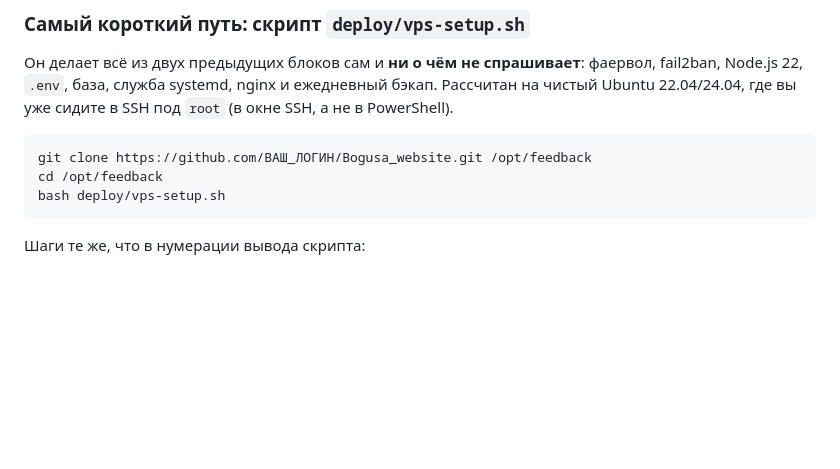
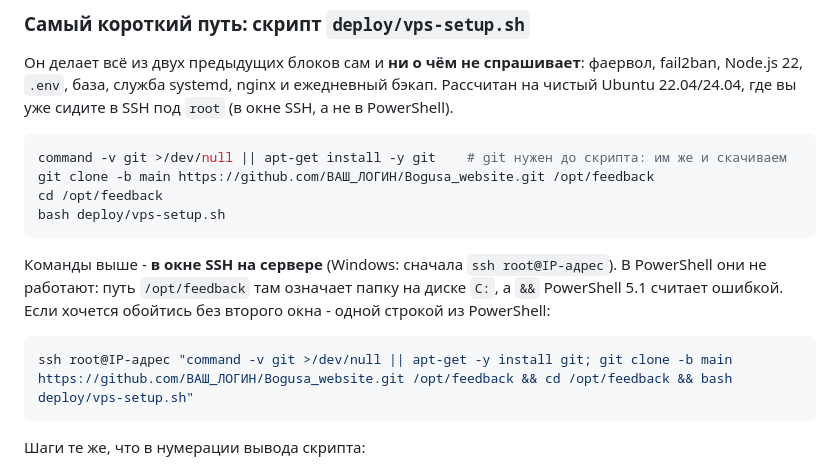
Before and after one commit to Igorr112323/Bogusa_website, a Markdown page: README.md, the part around the change. Rendered like a GitHub page; blank space fills up the shorter version.

Commit message:
README: команды установки - в окне SSH, плюс вариант одной строкой из PowerShell
Co-authored-by: arena-agent <297053741+arena-agent@users.noreply.github.com>

````diff
--- a/README.md
+++ b/README.md
@@ -731,9 +731,18 @@ Node.js 22, `.env`, база, служба systemd, nginx и ежедневны
 Ubuntu 22.04/24.04, где вы уже сидите в SSH под `root` (в окне SSH, а не в PowerShell).
 
 ```bash
-git clone https://github.com/ВАШ_ЛОГИН/Bogusa_website.git /opt/feedback
+command -v git >/dev/null || apt-get install -y git    # git нужен до скрипта: им же и скачиваем
+git clone -b main https://github.com/ВАШ_ЛОГИН/Bogusa_website.git /opt/feedback
 cd /opt/feedback
 bash deploy/vps-setup.sh
+```
+
+Команды выше - **в окне SSH на сервере** (Windows: сначала `ssh root@IP-адрес`). В PowerShell они не
+работают: путь `/opt/feedback` там означает папку на диске `C:`, а `&&` PowerShell 5.1 считает
+ошибкой. Если хочется обойтись без второго окна - одной строкой из PowerShell:
+
+```powershell
+ssh root@IP-адрес "command -v git >/dev/null || apt-get -y install git; git clone -b main https://github.com/ВАШ_ЛОГИН/Bogusa_website.git /opt/feedback && cd /opt/feedback && bash deploy/vps-setup.sh"
 ```
 
 Шаги те же, что в нумерации вывода скрипта:
````
